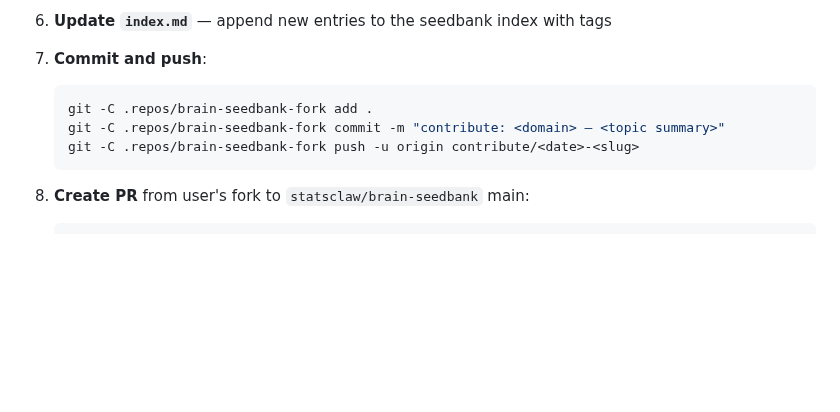
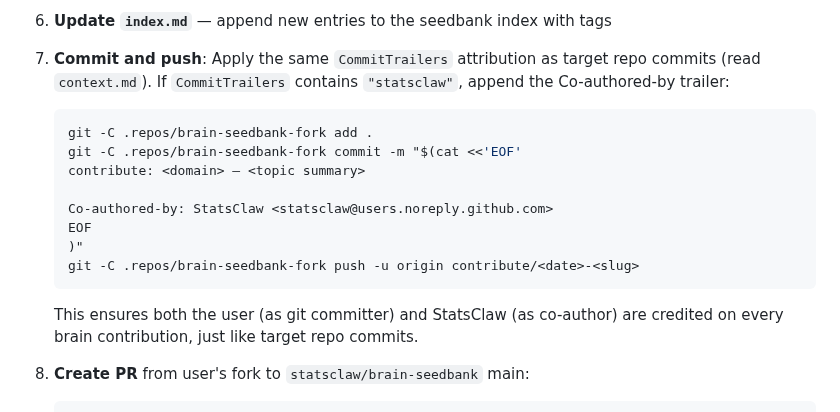
Before and after one commit to statsclaw/statsclaw, a Markdown page: agents/shipper.md, the part around the change. Drawn GitHub-style; blank space fills up the shorter version.

Commit message:
fix: add Co-authored-by trailer to brain contribution commits
Brain-seedbank contribution commits were missing the Co-authored-by
trailer that target repo commits have. Now brain contributions follow
the same CommitTrailers pattern: both the user (as git committer)
and StatsClaw (as co-author) are credited on every contribution.

https://claude.ai/code/session_01EYEcVuRfub52wTu6Q4UVwZ

````diff
--- a/agents/shipper.md
+++ b/agents/shipper.md
@@ -214,11 +214,18 @@ After workspace sync completes (or after target repo push if workspace sync was
 6. **Update `index.md`** — append new entries to the seedbank index with tags
 
 7. **Commit and push**:
+   Apply the same `CommitTrailers` attribution as target repo commits (read `context.md`). If `CommitTrailers` contains `"statsclaw"`, append the Co-authored-by trailer:
    ```bash
    git -C .repos/brain-seedbank-fork add .
-   git -C .repos/brain-seedbank-fork commit -m "contribute: <domain> — <topic summary>"
+   git -C .repos/brain-seedbank-fork commit -m "$(cat <<'EOF'
+   contribute: <domain> — <topic summary>
+
+   Co-authored-by: StatsClaw <statsclaw@users.noreply.github.com>
+   EOF
+   )"
    git -C .repos/brain-seedbank-fork push -u origin contribute/<date>-<slug>
    ```
+   This ensures both the user (as git committer) and StatsClaw (as co-author) are credited on every brain contribution, just like target repo commits.
 
 8. **Create PR** from user's fork to `statsclaw/brain-seedbank` main:
    ```bash
````
Also changed, not shown: skills/brain-sync/SKILL.md (+1 -1 lines).
